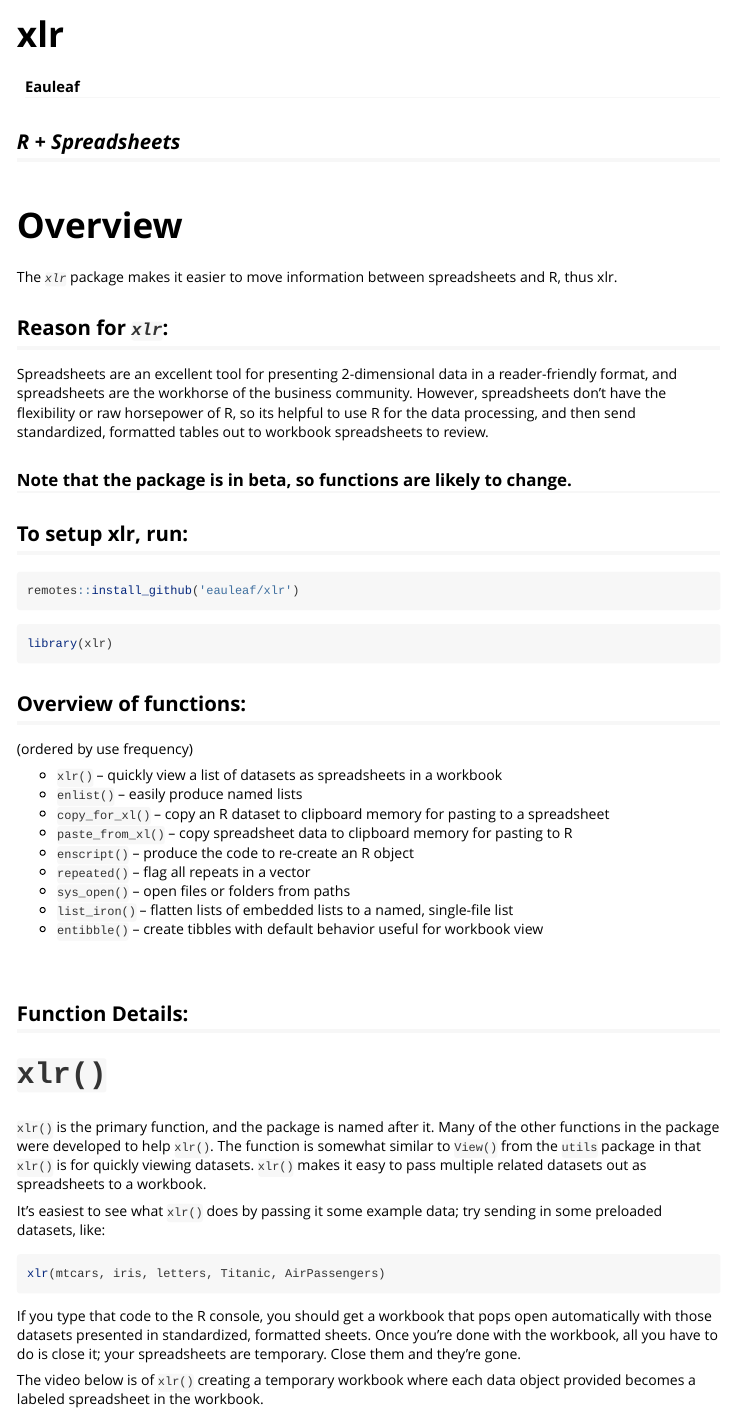
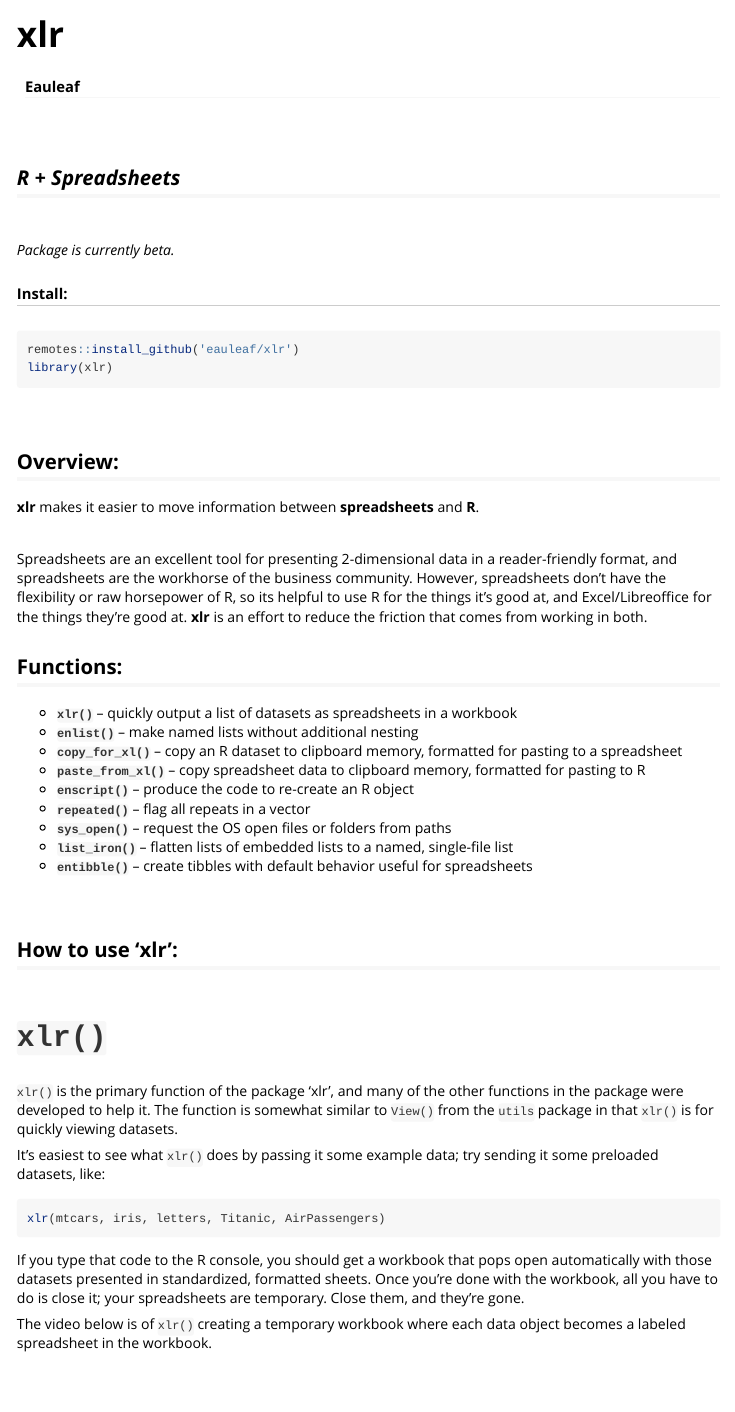
Before and after one commit to eauleaf/xlr, an R Markdown document (vignettes/xlr.Rmd): the page in a window 1100 px wide, from its top. Rendered offline with R 4.5, knitr and Pandoc, with nearby package versions; long lines of code are wrapped.

Commit message:
update to vignettes

````diff
--- a/vignettes/xlr.Rmd
+++ b/vignettes/xlr.Rmd
@@ -18,71 +18,81 @@ knitr::opts_chunk$set(
 )
 ```
 
-## ***R + Spreadsheets***
+```{r install-xlr, eval = T, include = FALSE}
+library(xlr)
+```
+
 
 <br>
 
-# Overview
 
-The *`xlr`* package makes it easier to move information between
-spreadsheets and R, thus xlr.
+## ***R + Spreadsheets***
 
-## Reason for *`xlr`*:
+
+<br>
+
+
+*Package is currently beta.*
+
+##### Install:
+```{r download-xlr, eval = F}
+remotes::install_github('eauleaf/xlr')
+library(xlr)
+```
+
+
+<br>
+
+## Overview:
+
+
+**xlr** makes it easier to move information between **spreadsheets** and **R**.
+
+<br>
 
 Spreadsheets are an excellent tool for presenting 2-dimensional data in
 a reader-friendly format, and spreadsheets are the workhorse of the
 business community. However, spreadsheets don't have the flexibility or
-raw horsepower of R, so its helpful to use R for the data processing,
-and then send standardized, formatted tables out to workbook
-spreadsheets to review.
-
-### Note that the package is in beta, so functions are likely to change.
+raw horsepower of R, so its helpful to use R for the things it's good at,
+and Excel/Libreoffice for the things they're good at. **xlr** is an effort
+to reduce the friction that comes from working in both.
 
 
-## To setup xlr, run:
 
-```{r download-xlr, eval = F}
-remotes::install_github('eauleaf/xlr')
-```
+## Functions:
 
-```{r install-xlr, eval = T}
-library(xlr)
-```
+-   **`xlr()`** -- quickly output a list of datasets as spreadsheets in a
+    workbook
+-   **`enlist()`** -- make named lists without additional nesting
+-   **`copy_for_xl()`** -- copy an R dataset to clipboard memory, formatted for pasting
+    to a spreadsheet
+-   **`paste_from_xl()`** -- copy spreadsheet data to clipboard memory, formatted for
+    pasting to R
+-   **`enscript()`** -- produce the code to re-create an R object
+-   **`repeated()`** -- flag all repeats in a vector
+-   **`sys_open()`** -- request the OS open files or folders from paths
+-   **`list_iron()`** -- flatten lists of embedded lists to a named, single-file list
+-   **`entibble()`** -- create tibbles with default behavior useful for spreadsheets
 
-## Overview of functions:
-
-(ordered by use frequency)
-
--   `xlr()` -- quickly view a list of datasets as spreadsheets in a
-    workbook
--   `enlist()` -- easily produce named lists
--   `copy_for_xl()` -- copy an R dataset to clipboard memory for pasting
-    to a spreadsheet
--   `paste_from_xl()` -- copy spreadsheet data to clipboard memory for
-    pasting to R
--   `enscript()` -- produce the code to re-create an R object
--   `repeated()` -- flag all repeats in a vector
--   `sys_open()` -- open files or folders from paths
--   `list_iron()` -- flatten lists of embedded lists to a named,
-    single-file list
--   `entibble()` -- create tibbles with default behavior useful for
-    workbook view
 
 <br>
 
-## Function Details:
+
+## How to use 'xlr':
+
+
+<br>
 
 
 # `xlr()`
 
-`xlr()` is the primary function, and the package is named after it. Many
-of the other functions in the package were developed to help `xlr()`.
+`xlr()` is the primary function of the package 'xlr', and many
+of the other functions in the package were developed to help it.
 The function is somewhat similar to `View()` from the `utils` package in
-that `xlr()` is for quickly viewing datasets. `xlr()` makes it easy to
-pass multiple related datasets out as spreadsheets to a workbook.
+that `xlr()` is for quickly viewing datasets.
 
 It's easiest to see what `xlr()` does by passing it some example data;
-try sending in some preloaded datasets, like:
+try sending it some preloaded datasets, like:
 
 ```{r xlr-example1, eval = F}
 xlr(mtcars, iris, letters, Titanic, AirPassengers)
@@ -91,11 +101,11 @@ xlr(mtcars, iris, letters, Titanic, AirPassengers)
 If you type that code to the R console, you should get a workbook that
 pops open automatically with those datasets presented in standardized,
 formatted sheets. Once you're done with the workbook, all you have to do
-is close it; your spreadsheets are temporary. Close them and they're
+is close it; your spreadsheets are temporary. Close them, and they're
 gone.
 
 The video below is of `xlr()` creating a temporary workbook where each
-data object provided becomes a labeled spreadsheet in the workbook.
+data object becomes a labeled spreadsheet in the workbook.
 
 ![xlr(iris,1:100,letters,mtcars)](www/Screencast-xlr.webm)
 
````
Also changed, not shown: vignettes/xlr.Rmd (24 more changed lines), 2 other files.
